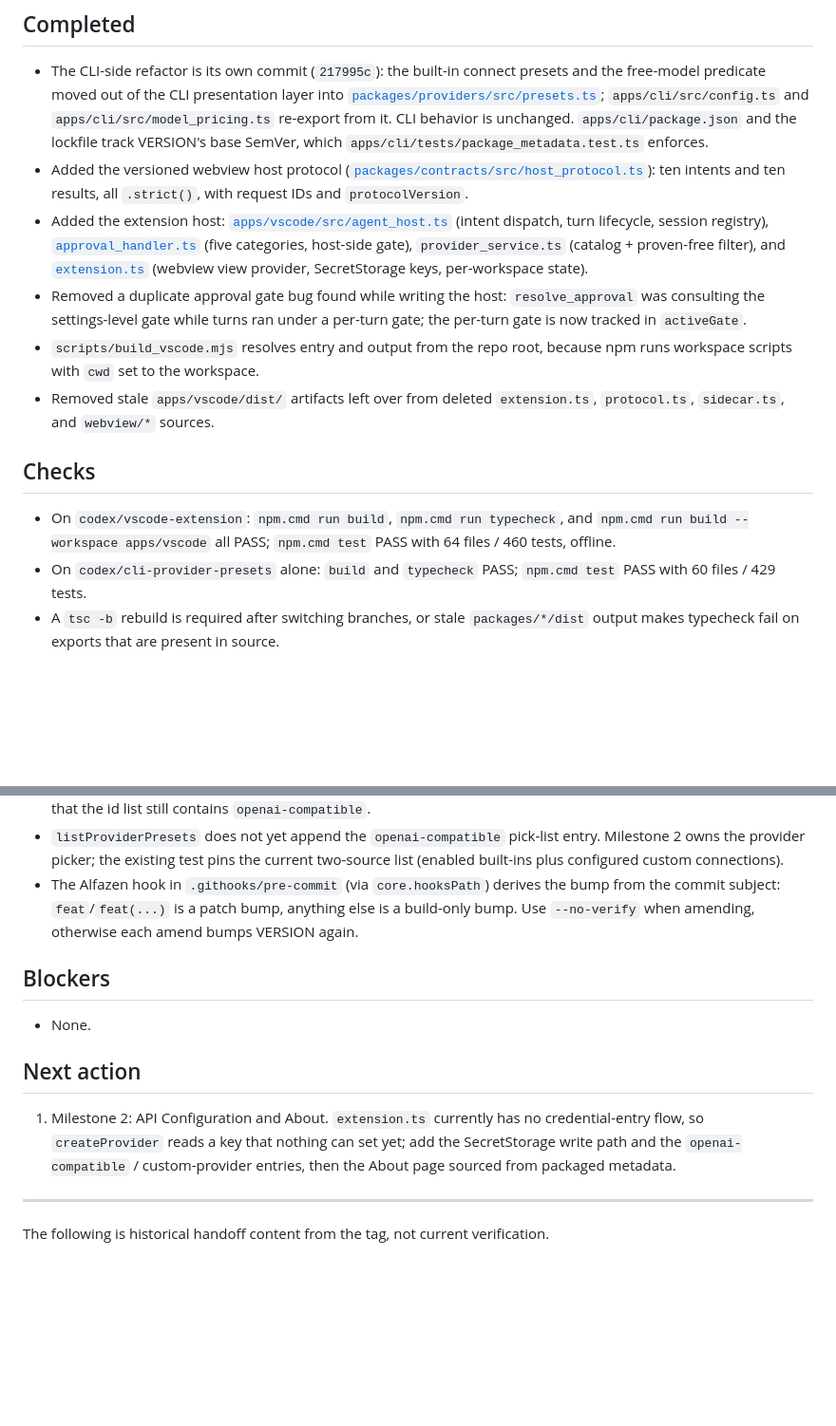
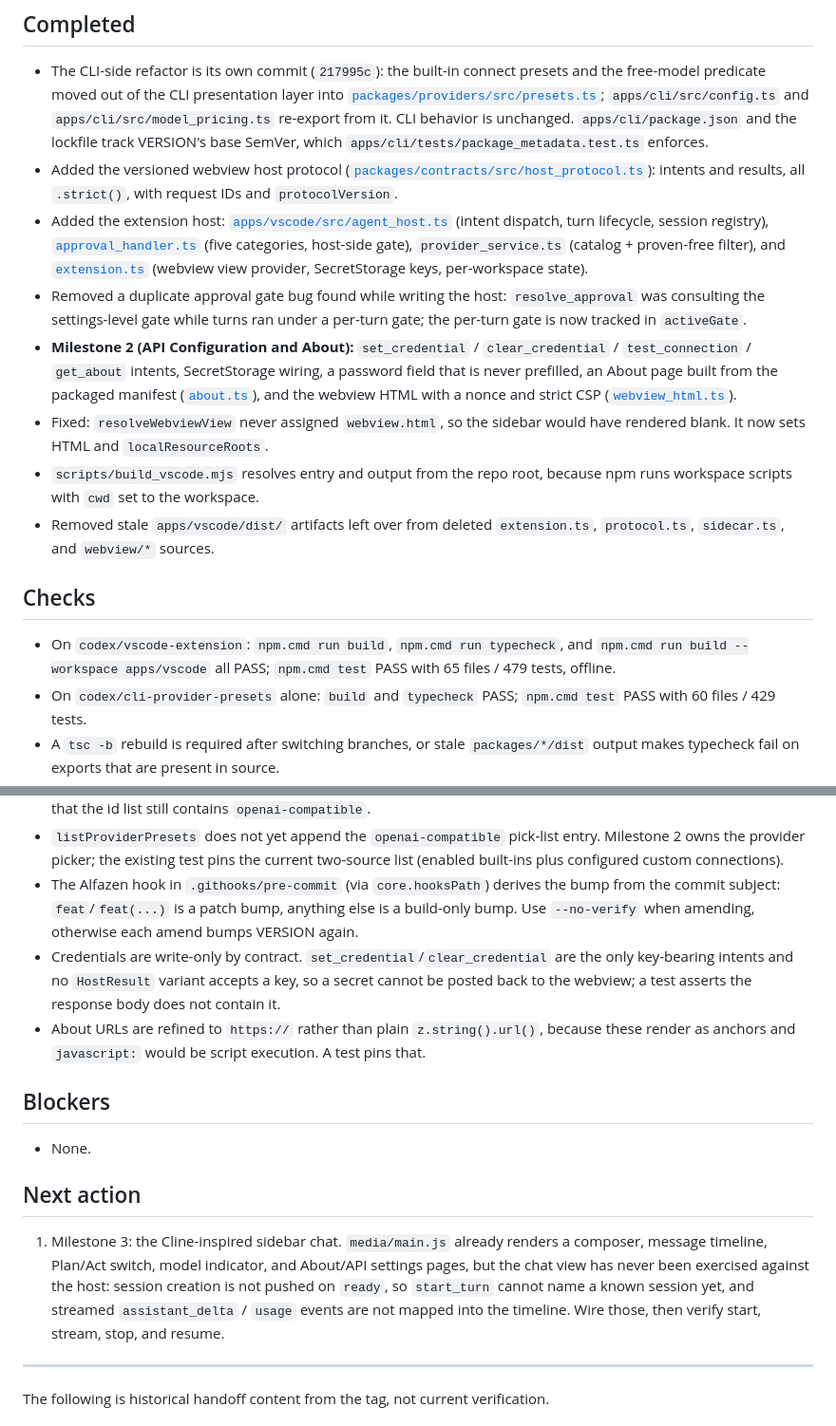
Before and after one commit to marcuz-apl/moderado, a Markdown page: HANDOFF.md, 2 parts joined by grey strips. Shown at 95% size. Drawn GitHub-style; blank space fills up the shorter version.

Commit message:
v0.3.10+2609304 docs: record Milestone 2 completion
Record the credential, About, and webview-markup work, the blank-webview fix, the write-only secret decision, and the Milestone 3 gap: no session id reaches the webview on ready, and streamed events are not mapped into the timeline.

```diff
--- a/HANDOFF.md
+++ b/HANDOFF.md
@@ -9,15 +9,17 @@ Status: Milestone 1 of [`docs/superpowers/plans/2026-09-29-vscode-extension-rebu
 ## Completed
 
 - The CLI-side refactor is its own commit (`217995c`): the built-in connect presets and the free-model predicate moved out of the CLI presentation layer into [`packages/providers/src/presets.ts`](file:///d:/projects/moderado/packages/providers/src/presets.ts); `apps/cli/src/config.ts` and `apps/cli/src/model_pricing.ts` re-export from it. CLI behavior is unchanged. `apps/cli/package.json` and the lockfile track VERSION's base SemVer, which `apps/cli/tests/package_metadata.test.ts` enforces.
-- Added the versioned webview host protocol ([`packages/contracts/src/host_protocol.ts`](file:///d:/projects/moderado/packages/contracts/src/host_protocol.ts)): ten intents and ten results, all `.strict()`, with request IDs and `protocolVersion`.
+- Added the versioned webview host protocol ([`packages/contracts/src/host_protocol.ts`](file:///d:/projects/moderado/packages/contracts/src/host_protocol.ts)): intents and results, all `.strict()`, with request IDs and `protocolVersion`.
 - Added the extension host: [`apps/vscode/src/agent_host.ts`](file:///d:/projects/moderado/apps/vscode/src/agent_host.ts) (intent dispatch, turn lifecycle, session registry), [`approval_handler.ts`](file:///d:/projects/moderado/apps/vscode/src/approval_handler.ts) (five categories, host-side gate), `provider_service.ts` (catalog + proven-free filter), and [`extension.ts`](file:///d:/projects/moderado/apps/vscode/src/extension.ts) (webview view provider, SecretStorage keys, per-workspace state).
 - Removed a duplicate approval gate bug found while writing the host: `resolve_approval` was consulting the settings-level gate while turns ran under a per-turn gate; the per-turn gate is now tracked in `activeGate`.
+- **Milestone 2 (API Configuration and About):** `set_credential` / `clear_credential` / `test_connection` / `get_about` intents, SecretStorage wiring, a password field that is never prefilled, an About page built from the packaged manifest ([`about.ts`](file:///d:/projects/moderado/apps/vscode/src/about.ts)), and the webview HTML with a nonce and strict CSP ([`webview_html.ts`](file:///d:/projects/moderado/apps/vscode/src/webview_html.ts)).
+- Fixed: `resolveWebviewView` never assigned `webview.html`, so the sidebar would have rendered blank. It now sets HTML and `localResourceRoots`.
 - `scripts/build_vscode.mjs` resolves entry and output from the repo root, because npm runs workspace scripts with `cwd` set to the workspace.
 - Removed stale `apps/vscode/dist/` artifacts left over from deleted `extension.ts`, `protocol.ts`, `sidecar.ts`, and `webview/*` sources.
 
 ## Checks
 
-- On `codex/vscode-extension`: `npm.cmd run build`, `npm.cmd run typecheck`, and `npm.cmd run build --workspace apps/vscode` all PASS; `npm.cmd test` PASS with 64 files / 460 tests, offline.
+- On `codex/vscode-extension`: `npm.cmd run build`, `npm.cmd run typecheck`, and `npm.cmd run build --workspace apps/vscode` all PASS; `npm.cmd test` PASS with 65 files / 479 tests, offline.
 - On `codex/cli-provider-presets` alone: `build` and `typecheck` PASS; `npm.cmd test` PASS with 60 files / 429 tests.
 - A `tsc -b` rebuild is required after switching branches, or stale `packages/*/dist` output makes typecheck fail on exports that are present in source.
 
@@ -27,6 +29,8 @@ Status: Milestone 1 of [`docs/superpowers/plans/2026-09-29-vscode-extension-rebu
 - `packages/providers/tests/presets.test.ts` originally asserted seven preset metas; shipped `0.3.8` has six, because `openai-compatible` is a CLI pick-list entry with no fixed base URL. The test now asserts the six metas and that the id list still contains `openai-compatible`.
 - `listProviderPresets` does not yet append the `openai-compatible` pick-list entry. Milestone 2 owns the provider picker; the existing test pins the current two-source list (enabled built-ins plus configured custom connections).
 - The Alfazen hook in `.githooks/pre-commit` (via `core.hooksPath`) derives the bump from the commit subject: `feat`/`feat(...)` is a patch bump, anything else is a build-only bump. Use `--no-verify` when amending, otherwise each amend bumps VERSION again.
+- Credentials are write-only by contract. `set_credential`/`clear_credential` are the only key-bearing intents and no `HostResult` variant accepts a key, so a secret cannot be posted back to the webview; a test asserts the response body does not contain it.
+- About URLs are refined to `https://` rather than plain `z.string().url()`, because these render as anchors and `javascript:` would be script execution. A test pins that.
 
 ## Blockers
 
@@ -34,7 +38,7 @@ Status: Milestone 1 of [`docs/superpowers/plans/2026-09-29-vscode-extension-rebu
 
 ## Next action
 
-1. Milestone 2: API Configuration and About. `extension.ts` currently has no credential-entry flow, so `createProvider` reads a key that nothing can set yet; add the SecretStorage write path and the `openai-compatible` / custom-provider entries, then the About page sourced from packaged metadata.
+1. Milestone 3: the Cline-inspired sidebar chat. `media/main.js` already renders a composer, message timeline, Plan/Act switch, model indicator, and About/API settings pages, but the chat view has never been exercised against the host: session creation is not pushed on `ready`, so `start_turn` cannot name a known session yet, and streamed `assistant_delta` / `usage` events are not mapped into the timeline. Wire those, then verify start, stream, stop, and resume.
 
 ---
 
```
